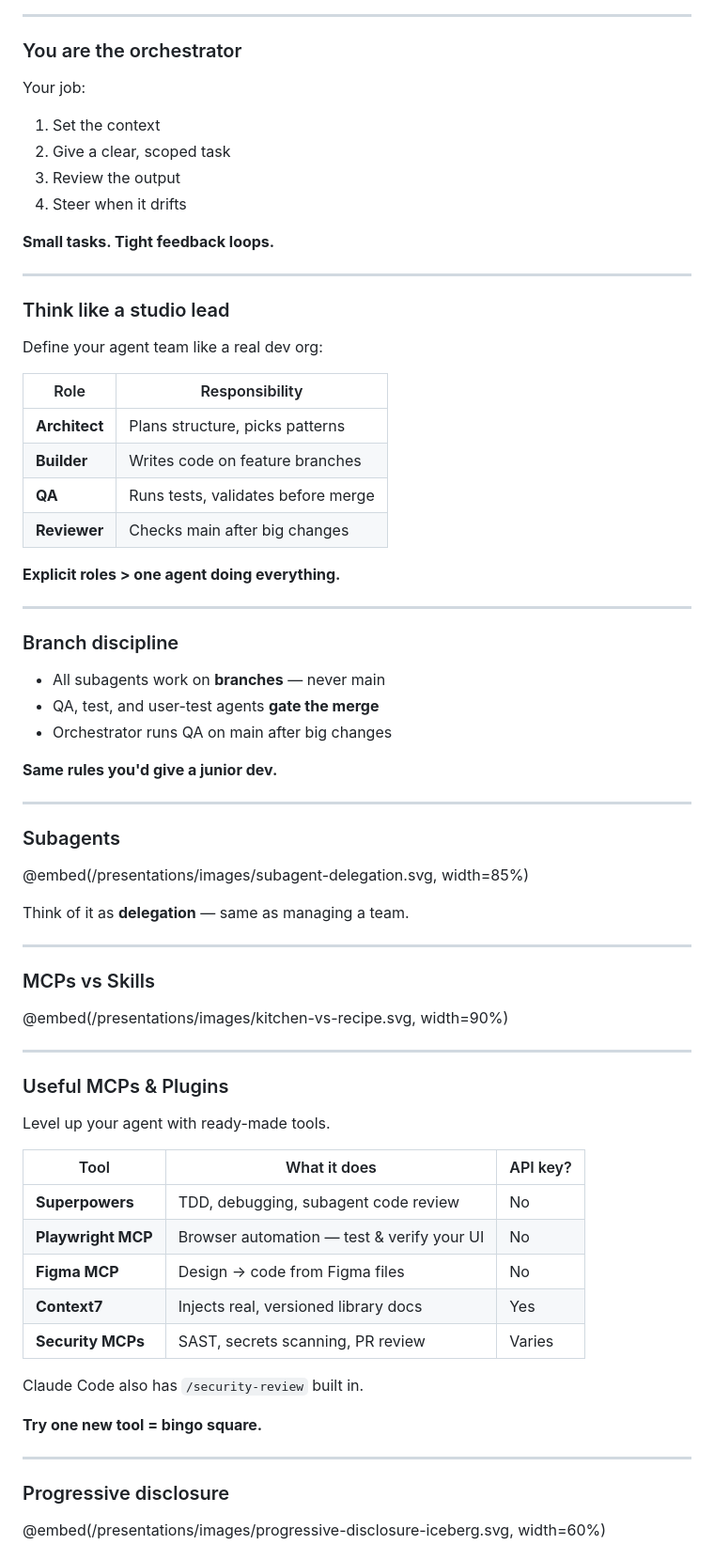
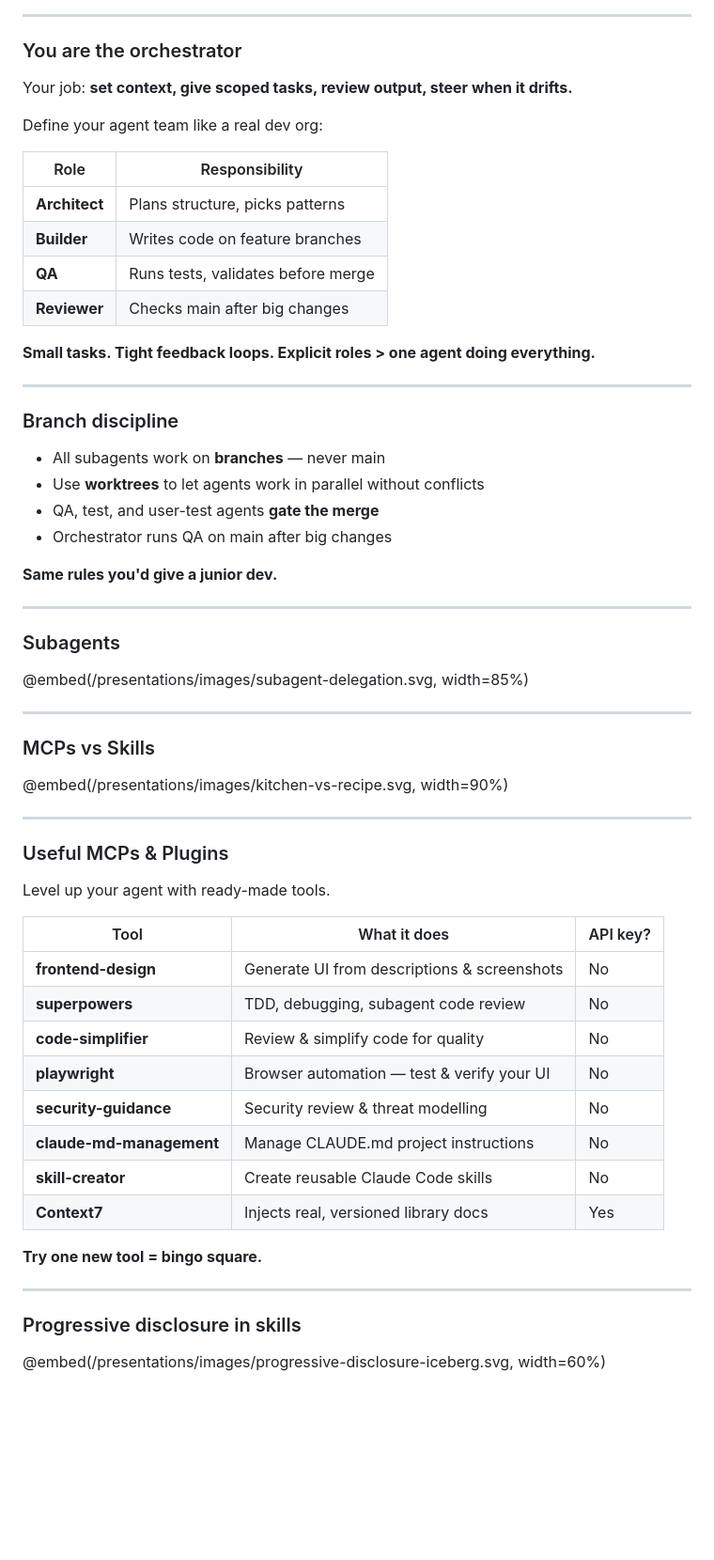
Before and after one commit to equinor/learnathon, a Markdown page: presentations/vibe-coding.md, the part around one of its changes. Shown at 94% size. Drawn GitHub-style; blank space fills up the shorter version.

```diff
--- a/presentations/vibe-coding.md
+++ b/presentations/vibe-coding.md
@@ -152,18 +158,7 @@ That's what the rest of this talk is about.
 
 ### You are the orchestrator
 
-Your job:
-
-1. Set the context
-2. Give a clear, scoped task
-3. Review the output
-4. Steer when it drifts
-
-**Small tasks. Tight feedback loops.**
-
----
-
-### Think like a studio lead
+Your job: **set context, give scoped tasks, review output, steer when it drifts.**
 
 Define your agent team like a real dev org:
 
@@ -174,13 +169,14 @@ Define your agent team like a real dev org:
 | **QA** | Runs tests, validates before merge |
 | **Reviewer** | Checks main after big changes |
 
-**Explicit roles > one agent doing everything.**
+**Small tasks. Tight feedback loops. Explicit roles > one agent doing everything.**
 
 ---
 
 ### Branch discipline
 
 - All subagents work on **branches** — never main
+- Use **worktrees** to let agents work in parallel without conflicts
 - QA, test, and user-test agents **gate the merge**
 - Orchestrator runs QA on main after big changes
 
@@ -191,8 +187,6 @@ Define your agent team like a real dev org:
 ### Subagents
 
 @embed(/presentations/images/subagent-delegation.svg, width=85%)
-
-Think of it as **delegation** — same as managing a team.
 
 ---
 
@@ -208,18 +202,19 @@ Level up your agent with ready-made tools.
 
 | Tool | What it does | API key? |
 |------|-------------|----------|
-| **Superpowers** | TDD, debugging, subagent code review | No |
-| **Playwright MCP** | Browser automation — test & verify your UI | No |
-| **Figma MCP** | Design → code from Figma files | No |
+| **frontend-design** | Generate UI from descriptions & screenshots | No |
+| **superpowers** | TDD, debugging, subagent code review | No |
+| **code-simplifier** | Review & simplify code for quality | No |
+| **playwright** | Browser automation — test & verify your UI | No |
+| **security-guidance** | Security review & threat modelling | No |
+| **claude-md-management** | Manage CLAUDE.md project instructions | No |
+| **skill-creator** | Create reusable Claude Code skills | No |
 | **Context7** | Injects real, versioned library docs | Yes |
-| **Security MCPs** | SAST, secrets scanning, PR review | Varies |
-
-Claude Code also has `/security-review` built in.
 
 **Try one new tool = bingo square.**
 
 ---
 
-### Progressive disclosure
+### Progressive disclosure in skills
 
 @embed(/presentations/images/progressive-disclosure-iceberg.svg, width=60%)
```
Also changed, not shown: other parts of presentations/vibe-coding.md (+64 -109 lines), presentations/images/context-engineering.png (added), 1 other file.
